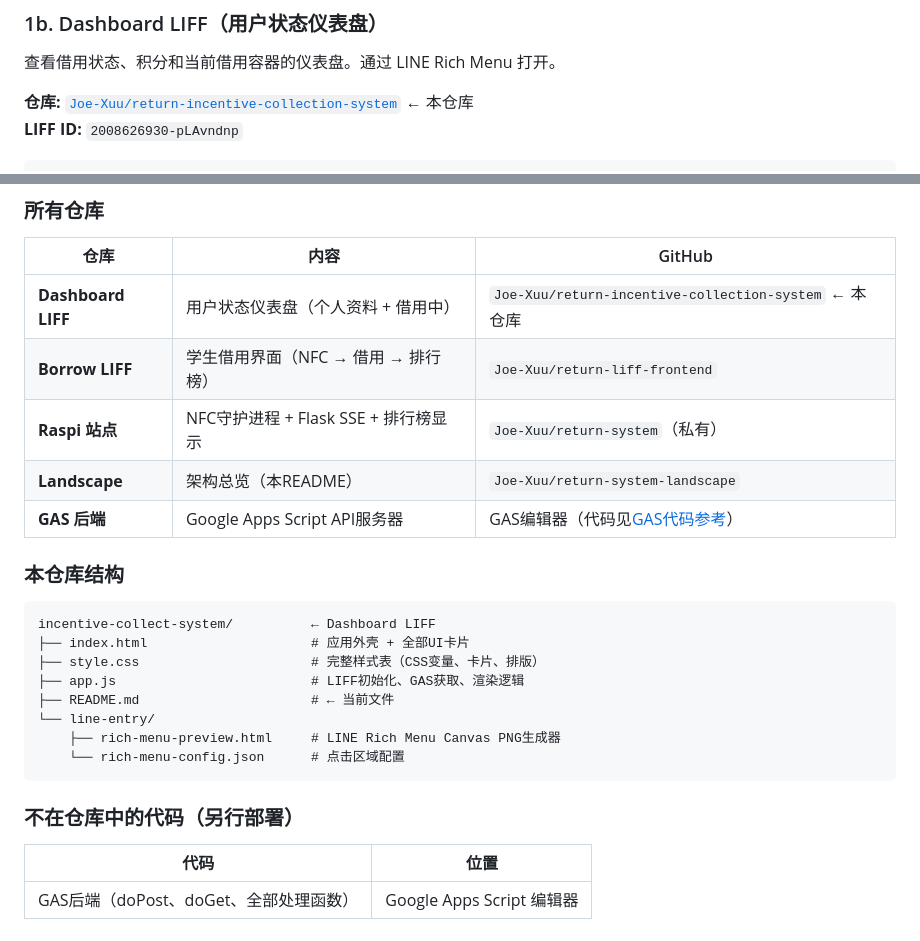
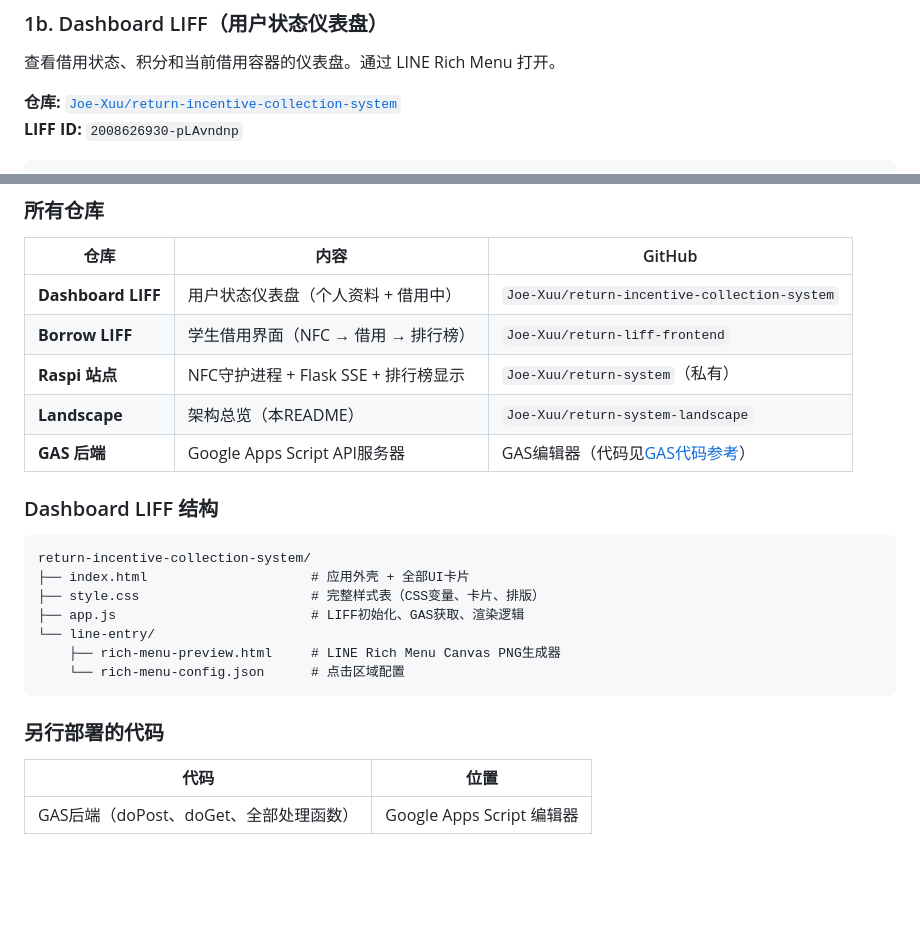
Before and after one commit to Joe-Xuu/return-system-landscape, a Markdown page: README.zh.md, 2 parts joined by grey strips. Drawn GitHub-style; blank space fills up the shorter version.

````diff
--- a/README.zh.md
+++ b/README.zh.md
@@ -102,7 +102,7 @@ return-liff-frontend/
 
 查看借用状态、积分和当前借用容器的仪表盘。通过 LINE Rich Menu 打开。
 
-**仓库:** [`Joe-Xuu/return-incentive-collection-system`](https://github.com/Joe-Xuu/return-incentive-collection-system) ← 本仓库
+**仓库:** [`Joe-Xuu/return-incentive-collection-system`](https://github.com/Joe-Xuu/return-incentive-collection-system)
 **LIFF ID:** `2008626930-pLAvndnp`
 
 ```
@@ -283,26 +283,25 @@ NFC标签 → return_core.py (MFRC522)
 
 | 仓库 | 内容 | GitHub |
 |------|------|--------|
-| **Dashboard LIFF** | 用户状态仪表盘（个人资料 + 借用中） | `Joe-Xuu/return-incentive-collection-system` ← 本仓库 |
+| **Dashboard LIFF** | 用户状态仪表盘（个人资料 + 借用中） | `Joe-Xuu/return-incentive-collection-system`  |
 | **Borrow LIFF** | 学生借用界面（NFC → 借用 → 排行榜） | `Joe-Xuu/return-liff-frontend` |
 | **Raspi 站点** | NFC守护进程 + Flask SSE + 排行榜显示 | `Joe-Xuu/return-system`（私有） |
 | **Landscape** | 架构总览（本README） | `Joe-Xuu/return-system-landscape` |
 | **GAS 后端** | Google Apps Script API服务器 | GAS编辑器（代码见[GAS代码参考](#gas代码参考)） |
 
-### 本仓库结构
+### Dashboard LIFF 结构
 
 ```
-incentive-collect-system/          ← Dashboard LIFF
+return-incentive-collection-system/
 ├── index.html                     # 应用外壳 + 全部UI卡片
 ├── style.css                      # 完整样式表（CSS变量、卡片、排版）
 ├── app.js                         # LIFF初始化、GAS获取、渲染逻辑
-├── README.md                      # ← 当前文件
 └── line-entry/
     ├── rich-menu-preview.html     # LINE Rich Menu Canvas PNG生成器
     └── rich-menu-config.json      # 点击区域配置
 ```
 
-### 不在仓库中的代码（另行部署）
+### 另行部署的代码
 
 | 代码 | 位置 |
 |------|----------|
````
Also changed, not shown: README.ja.md (+5 -6 lines), README.md (+5 -6 lines).
